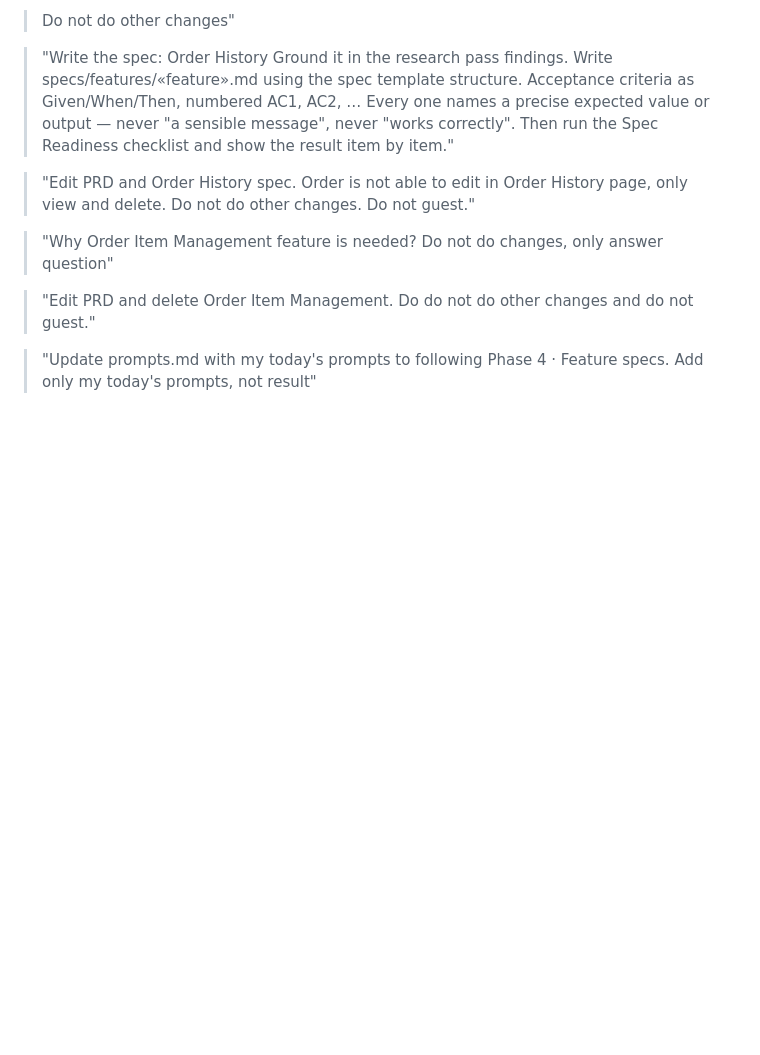
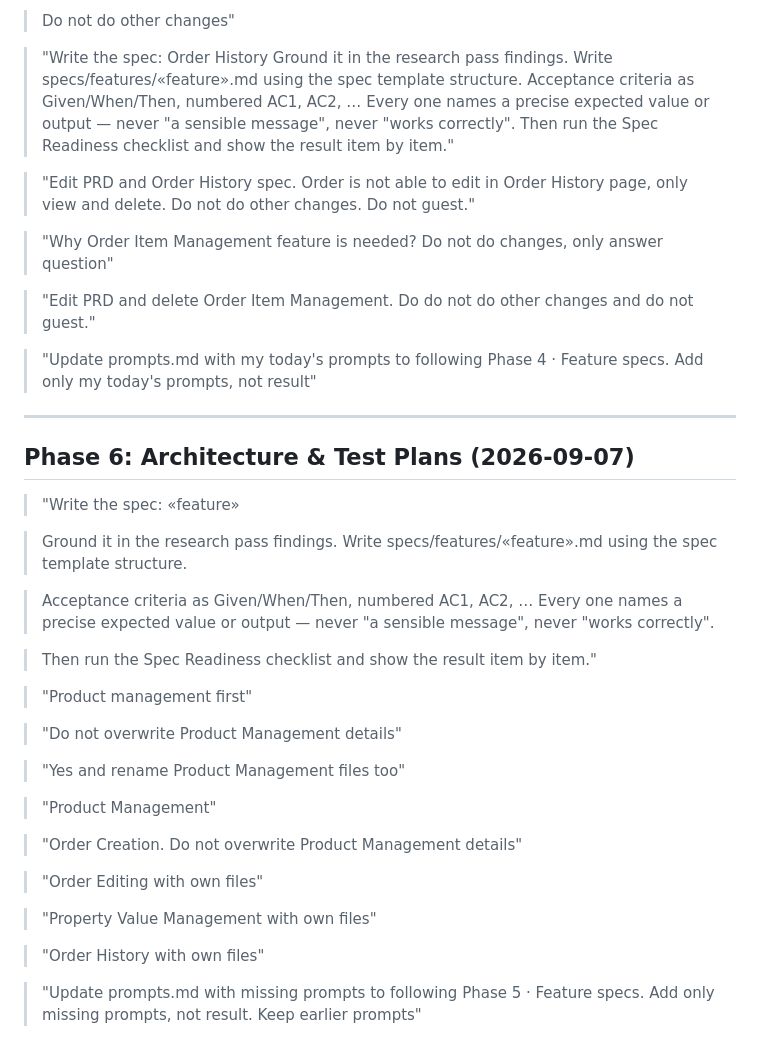
Before and after one commit to PekkaJuN/CakeSelectorApp, a Markdown page: prompts.md, the part around the change. GitHub-like rendering; blank space fills up the shorter version.

Commit message:
Prompts in Architecture & Test Plans phase

```diff
--- a/prompts.md
+++ b/prompts.md
@@ -104,3 +104,37 @@
 > "Edit PRD and delete Order Item Management. Do do not do other changes and do not guest."
 
 > "Update prompts.md with my today's prompts to following Phase 4 · Feature specs. Add only my today's prompts, not result"
+
+---
+
+## Phase 6: Architecture & Test Plans (2026-09-07)
+
+> "Write the spec: «feature»
+
+> Ground it in the research pass findings. Write
+> specs/features/«feature».md using the spec template structure.
+
+> Acceptance criteria as Given/When/Then, numbered AC1, AC2, …
+> Every one names a precise expected value or output — never
+> "a sensible message", never "works correctly".
+
+> Then run the Spec Readiness checklist and show the result
+> item by item."
+
+> "Product management first"
+
+> "Do not overwrite Product Management details"
+
+> "Yes and rename Product Management files too"
+
+> "Product Management"
+
+> "Order Creation. Do not overwrite Product Management details"
+
+> "Order Editing with own files"
+
+> "Property Value Management with own files"
+
+> "Order History with own files"
+
+> "Update prompts.md with missing prompts to following Phase 5 · Feature specs. Add only missing prompts, not result. Keep earlier prompts"
```
